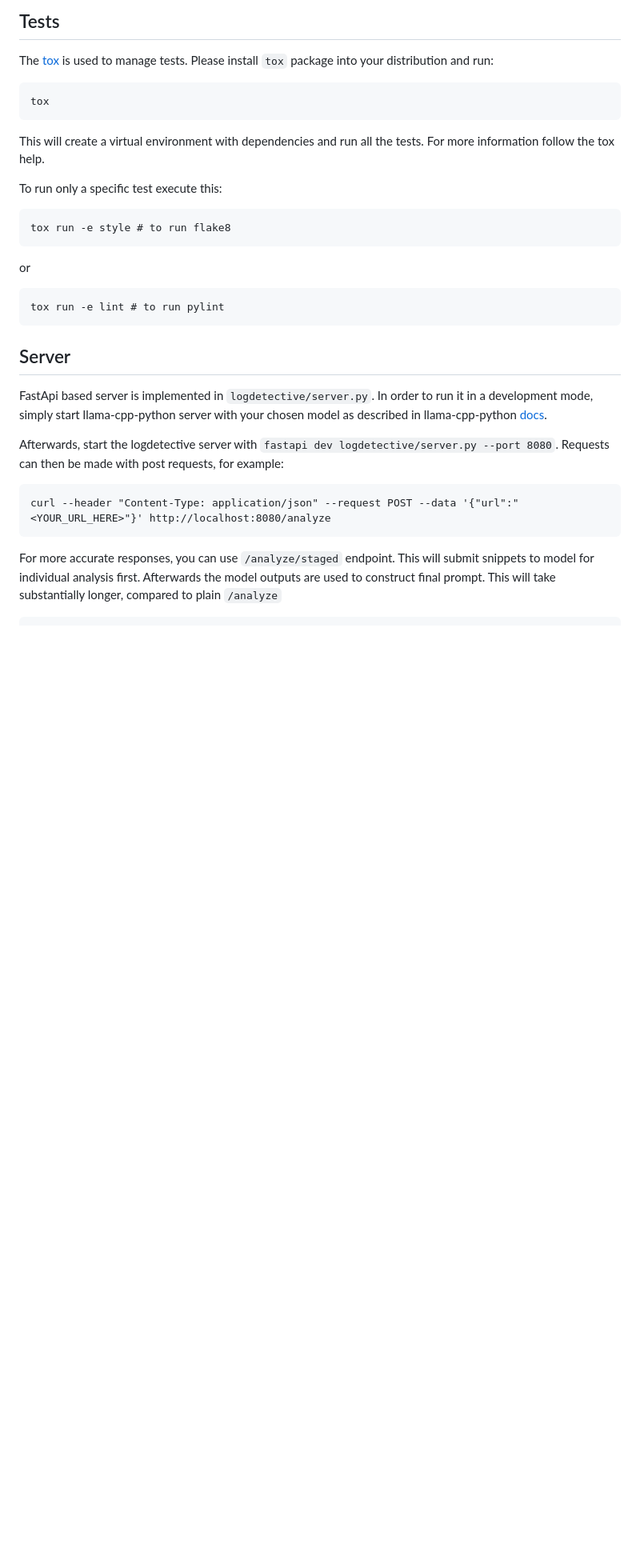
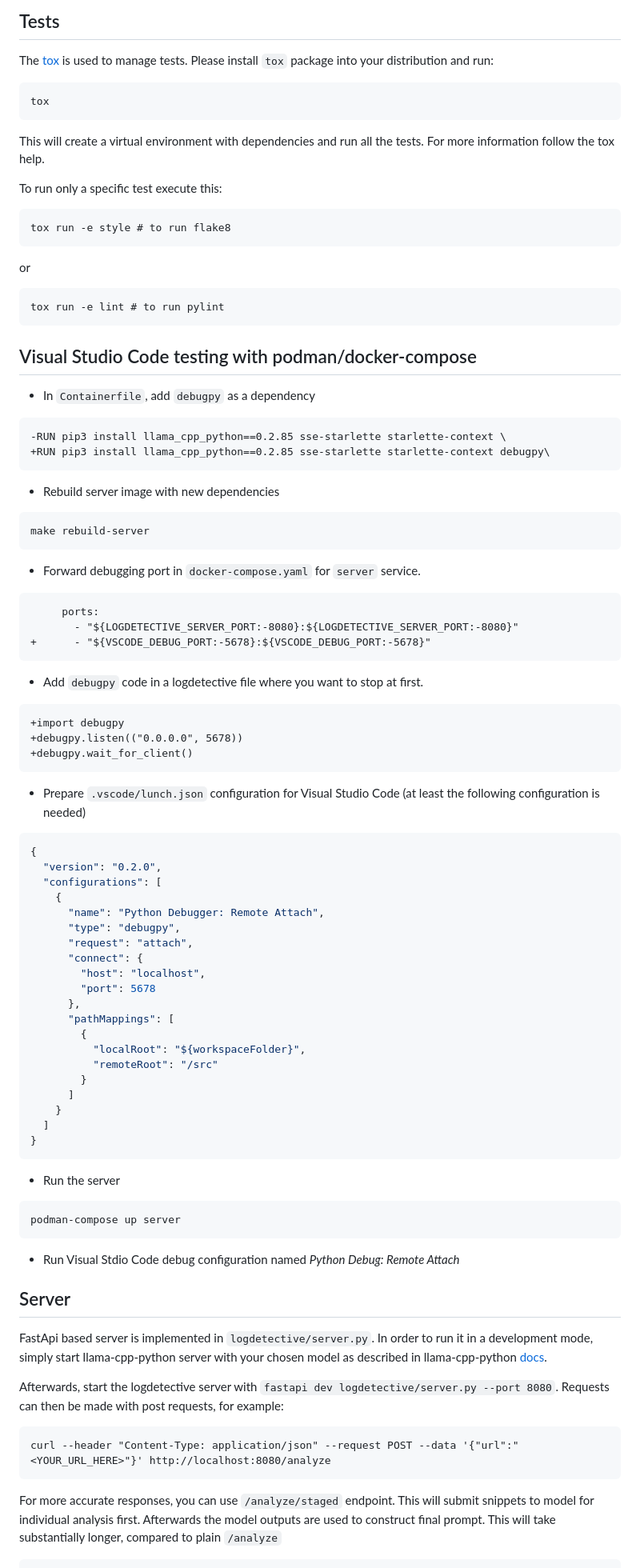
Before and after one commit to fedora-copr/logdetective, a Markdown page: README.md, the part around the change. Shown at 80% size. Drawn GitHub-style; blank space fills up the shorter version.

Commit message:
Add instructions for debugging with Visual Studio Code

````diff
--- a/README.md
+++ b/README.md
@@ -154,6 +154,71 @@ or
 
     tox run -e lint # to run pylint
 
+Visual Studio Code testing with podman/docker-compose
+-----------------------------------------------------
+
+- In `Containerfile`, add `debugpy` as a dependency
+
+```diff
+-RUN pip3 install llama_cpp_python==0.2.85 sse-starlette starlette-context \
++RUN pip3 install llama_cpp_python==0.2.85 sse-starlette starlette-context debugpy\
+```
+
+- Rebuild server image with new dependencies
+
+```
+make rebuild-server
+```
+
+- Forward debugging port in `docker-compose.yaml` for `server` service.
+
+```diff
+     ports:
+       - "${LOGDETECTIVE_SERVER_PORT:-8080}:${LOGDETECTIVE_SERVER_PORT:-8080}"
++      - "${VSCODE_DEBUG_PORT:-5678}:${VSCODE_DEBUG_PORT:-5678}"
+```
+
+- Add `debugpy` code in a logdetective file where you want to stop at first.
+
+```diff
++import debugpy
++debugpy.listen(("0.0.0.0", 5678))
++debugpy.wait_for_client()
+```
+
+- Prepare `.vscode/lunch.json` configuration for Visual Studio Code (at least the following configuration is needed)
+
+```json
+{
+  "version": "0.2.0",
+  "configurations": [
+    {
+      "name": "Python Debugger: Remote Attach",
+      "type": "debugpy",
+      "request": "attach",
+      "connect": {
+        "host": "localhost",
+        "port": 5678
+      },
+      "pathMappings": [
+        {
+          "localRoot": "${workspaceFolder}",
+          "remoteRoot": "/src"
+        }
+      ]
+    }
+  ]
+}
+```
+
+- Run the server
+
+```
+podman-compose up server
+```
+
+- Run Visual Stdio Code debug configuration named *Python Debug: Remote Attach*
+
 Server
 ------
 
````
